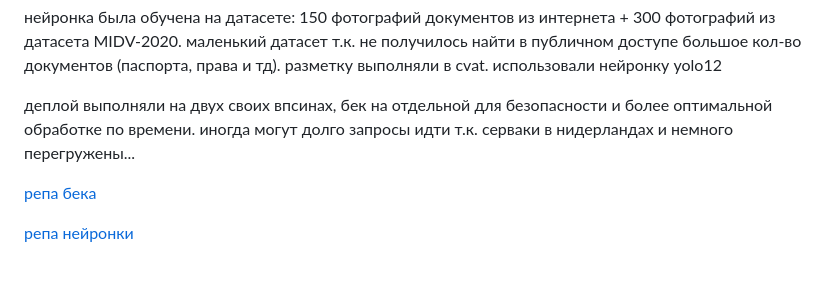
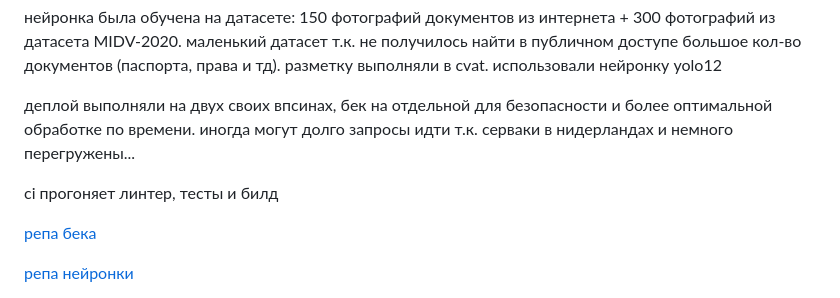
Before and after one commit to BazaleevFedor/poopSite, a Markdown page: README.md, the part around the change. GitHub-like rendering; blank space fills up the shorter version.

Commit message:
fix short description

```diff
--- a/README.md
+++ b/README.md
@@ -18,6 +18,8 @@
 
 деплой выполняли на двух своих впсинах, бек на отдельной для безопасности и более оптимальной обработке по времени. иногда могут долго запросы идти т.к. серваки в нидерландах и немного перегружены...
 
+ci прогоняет линтер, тесты и билд
+
 [репа бека](https://github.com/TRUDOVIK/GoogleDriveMerge)
 
 [репа нейронки](https://github.com/TRUDOVIK/neuralModule)
```
